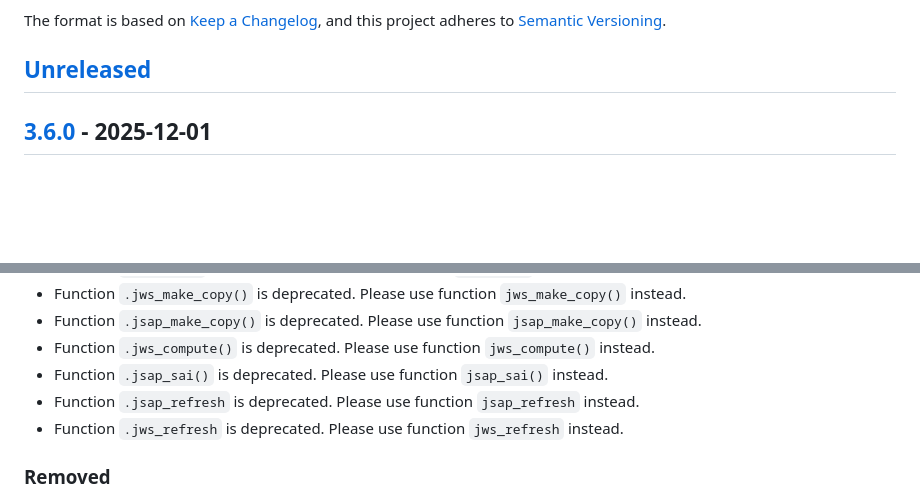
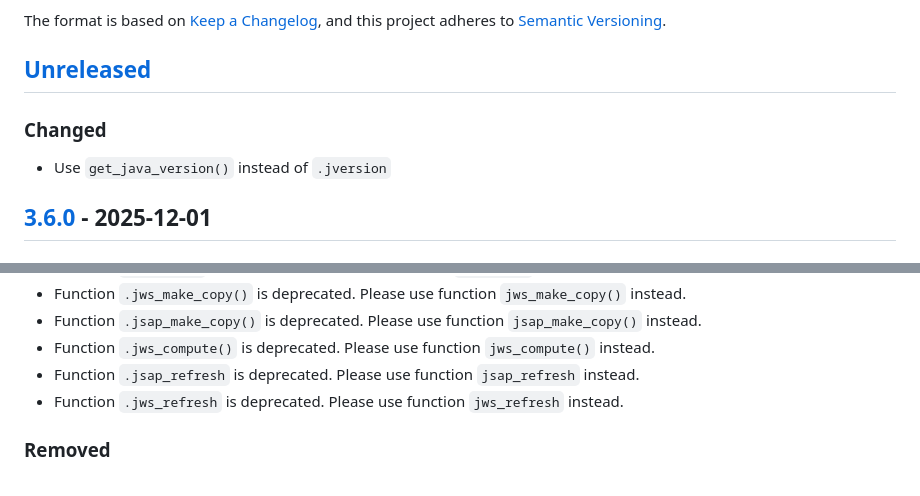
Before and after one commit to rjdverse/rjd3workspace, a Markdown page: NEWS.md, 2 parts joined by grey strips. Drawn GitHub-style; blank space fills up the shorter version.

```diff
--- a/NEWS.md
+++ b/NEWS.md
@@ -6,6 +6,10 @@ The format is based on [Keep a Changelog](https://keepachangelog.com/en/1.1.0/),
 to [Semantic Versioning](https://semver.org/spec/v2.0.0.html).
 
 ## [Unreleased]
+
+### Changed
+
+* Use `get_java_version()` instead of `.jversion`
 
 
 ## [3.6.0] - 2025-12-01
@@ -92,7 +96,6 @@ to [Semantic Versioning](https://semver.org/spec/v2.0.0.html).
 * Function `.jws_make_copy()` is deprecated. Please use function `jws_make_copy()` instead.
 * Function `.jsap_make_copy()` is deprecated. Please use function `jsap_make_copy()` instead.
 * Function `.jws_compute()` is deprecated. Please use function `jws_compute()` instead.
-* Function `.jsap_sai()` is deprecated. Please use function `jsap_sai()` instead.
 * Function `.jsap_refresh` is deprecated. Please use function `jsap_refresh` instead.
 * Function `.jws_refresh` is deprecated. Please use function `jws_refresh` instead.
 
```
